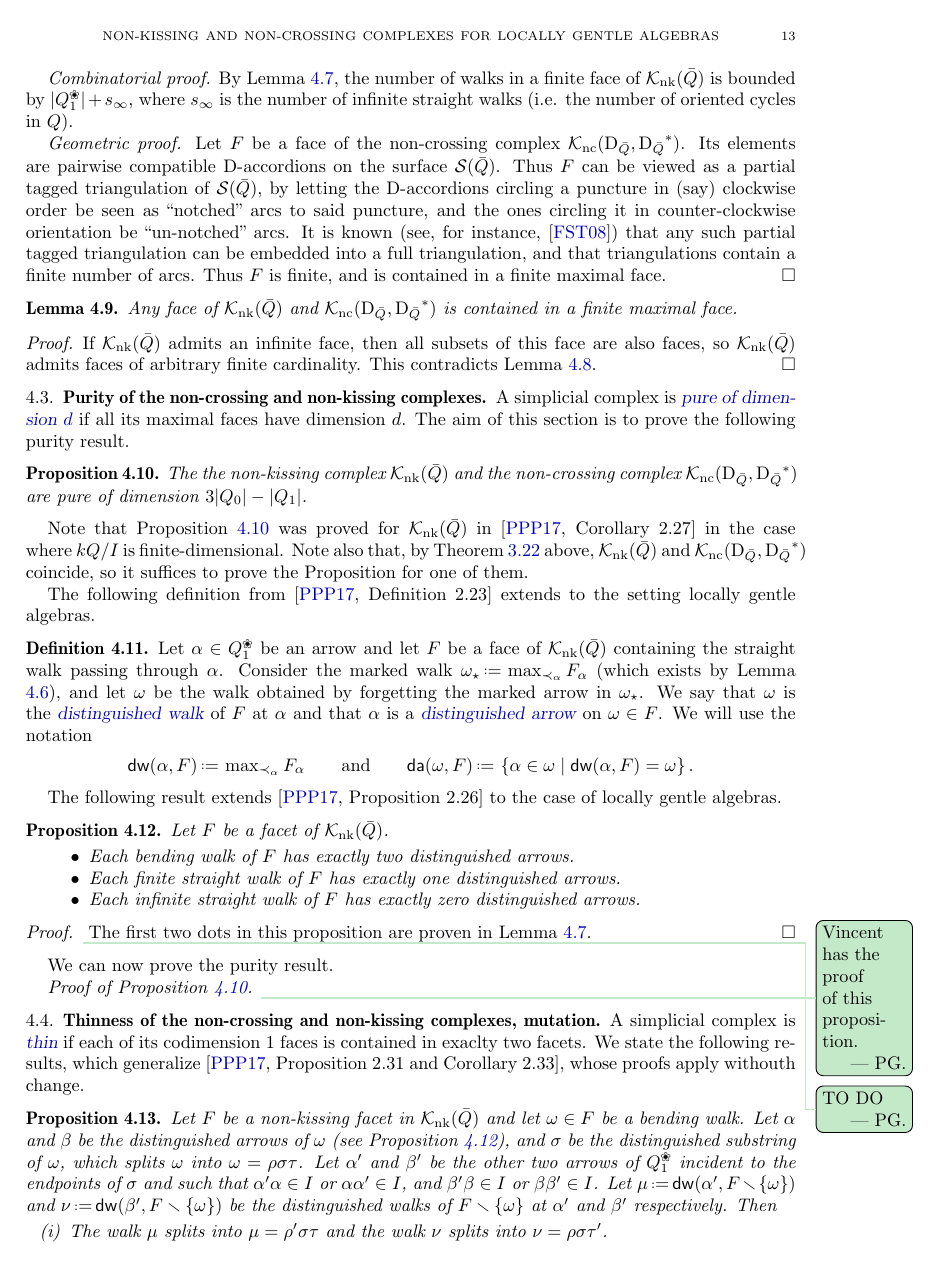
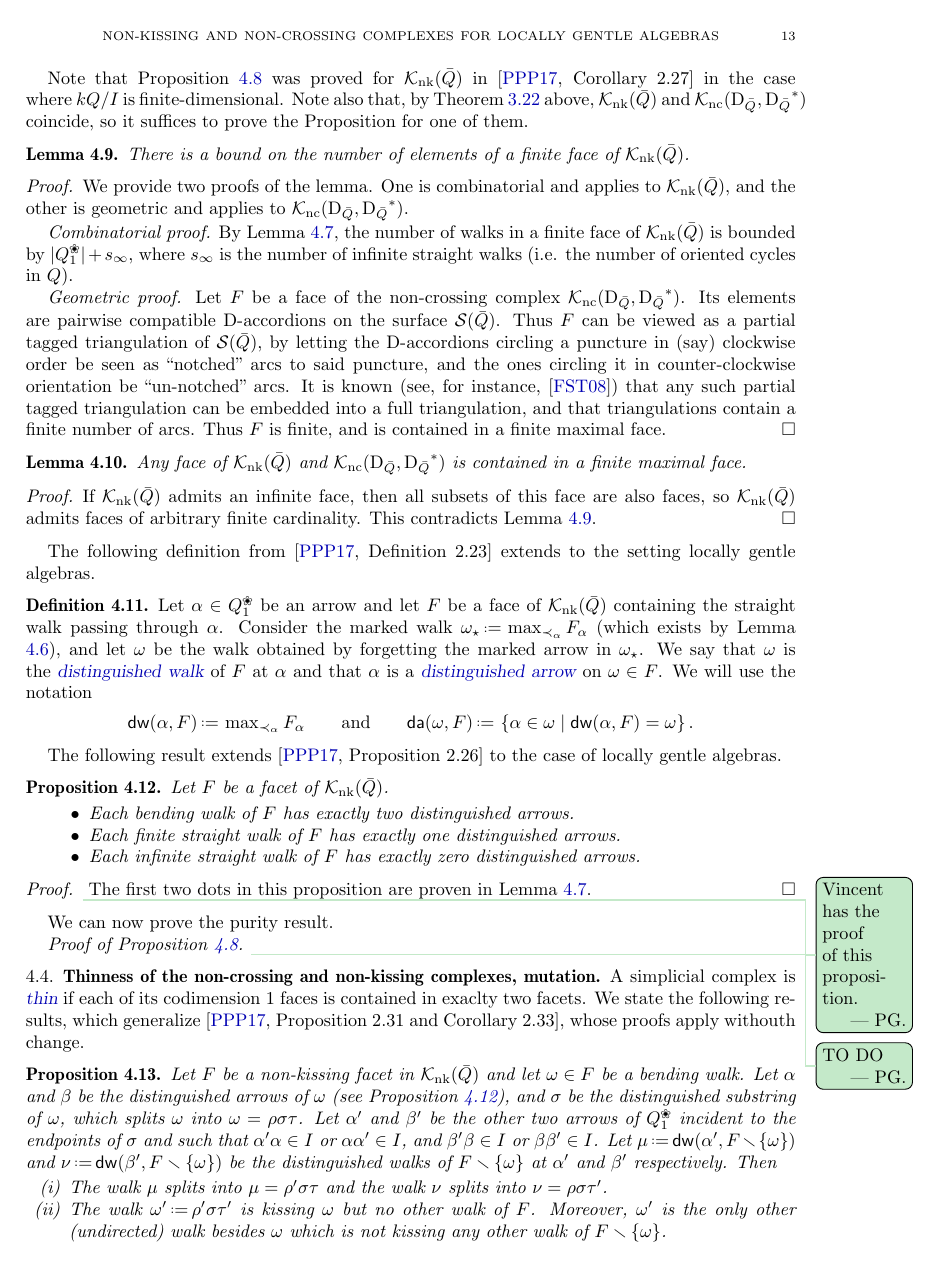
Before and after one commit to vpilaud/accordionComplexSurfaces, a LaTeX paper (draft/accordionComplexSurfaces.tex): page 13 of 14. Compiled offline with pdfLaTeX.

Commit message:
small reorganisation

```diff
--- a/draft/accordionComplexSurfaces.tex
+++ b/draft/accordionComplexSurfaces.tex
@@ -1108,22 +1124,6 @@ Any face of~$\NKC$ and~$\NCC[\dissection_{\bar Q}, {\dissection_{\bar Q}}\dual]$
  If~$\NKC$ admits an infinite face, then all subsets of this face are also faces, so~$\NKC$ admits faces of arbitrary finite cardinality.
  This contradicts Lemma \ref{lemm:facesAreBounded}.
 \end{proof}
-
-
-
-\subsection{Purity of the non-crossing and non-kissing complexes}
-
-A simplicial complex is \defn{pure of dimension~$d$} if all its maximal faces have dimension~$d$.
-The aim of this section is to prove the following purity result.
-
-\begin{proposition}
-\label{prop:purity}
- The the non-kissing complex~$\NKC$ and the non-crossing complex~$\NCC[\dissection_{\bar Q}, {\dissection_{\bar Q}}\dual]$ are pure of dimension~$3|Q_0| - |Q_1|$.
-\end{proposition}
-
-Note that Proposition \ref{prop:purity} was proved for~$\NKC$ in \cite[Corollary 2.27]{PaluPilaudPlamondon} in the case where~$kQ/I$ is finite-dimensional.
-Note also that, by Theorem \ref{thm:complexesCoincide} above,~$\NKC$ and~$\NCC[\dissection_{\bar Q}, {\dissection_{\bar Q}}\dual]$ coincide, so it suffices to prove the Proposition for one of them.
-
 
 
 The following definition from \cite[Definition 2.23]{PaluPilaudPlamondon} extends to the setting locally gentle algebras.
```
Also changed, not shown: draft/accordionComplexSurfaces.tex (16 more changed lines).
